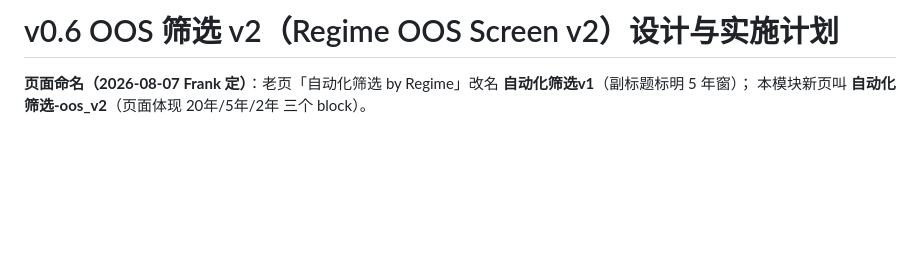
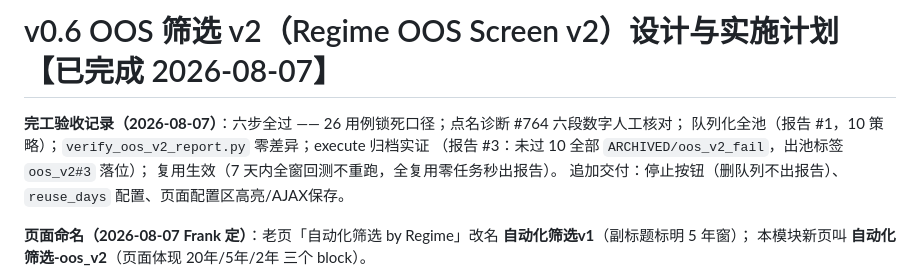
Before and after one commit to cloudformer/mt5_factory, a Markdown page: docs/2.regime_dirction/v0.6_OOS筛选v2设计.md, the part around the change. Drawn GitHub-style; blank space fills up the shorter version.

Commit message:
v0.6 OOS筛选v2 盖完工章: 六步验收记录(26用例/零差异/execute归档实证/复用生效)

```diff
--- a/docs/2.regime_dirction/v0.6_OOS筛选v2设计.md
+++ b/docs/2.regime_dirction/v0.6_OOS筛选v2设计.md
@@ -1,4 +1,10 @@
-# v0.6 OOS 筛选 v2（Regime OOS Screen v2）设计与实施计划
+# v0.6 OOS 筛选 v2（Regime OOS Screen v2）设计与实施计划 【已完成 2026-08-07】
+
+**完工验收记录（2026-08-07）**：六步全过 —— 26 用例锁死口径；点名诊断 #764 六段数字人工核对；
+队列化全池（报告 #1，10 策略）；`verify_oos_v2_report.py` 零差异；execute 归档实证
+（报告 #3：未过 10 全部 `ARCHIVED/oos_v2_fail`，出池标签 `oos_v2#3` 落位）；
+复用生效（7 天内全窗回测不重跑，全复用零任务秒出报告）。
+追加交付：停止按钮（删队列不出报告）、`reuse_days` 配置、页面配置区高亮/AJAX保存。
 
 **页面命名（2026-08-07 Frank 定）**：老页「自动化筛选 by Regime」改名 **自动化筛选v1**（副标题标明 5 年窗）；
 本模块新页叫 **自动化筛选-oos_v2**（页面体现 20年/5年/2年 三个 block）。
```
